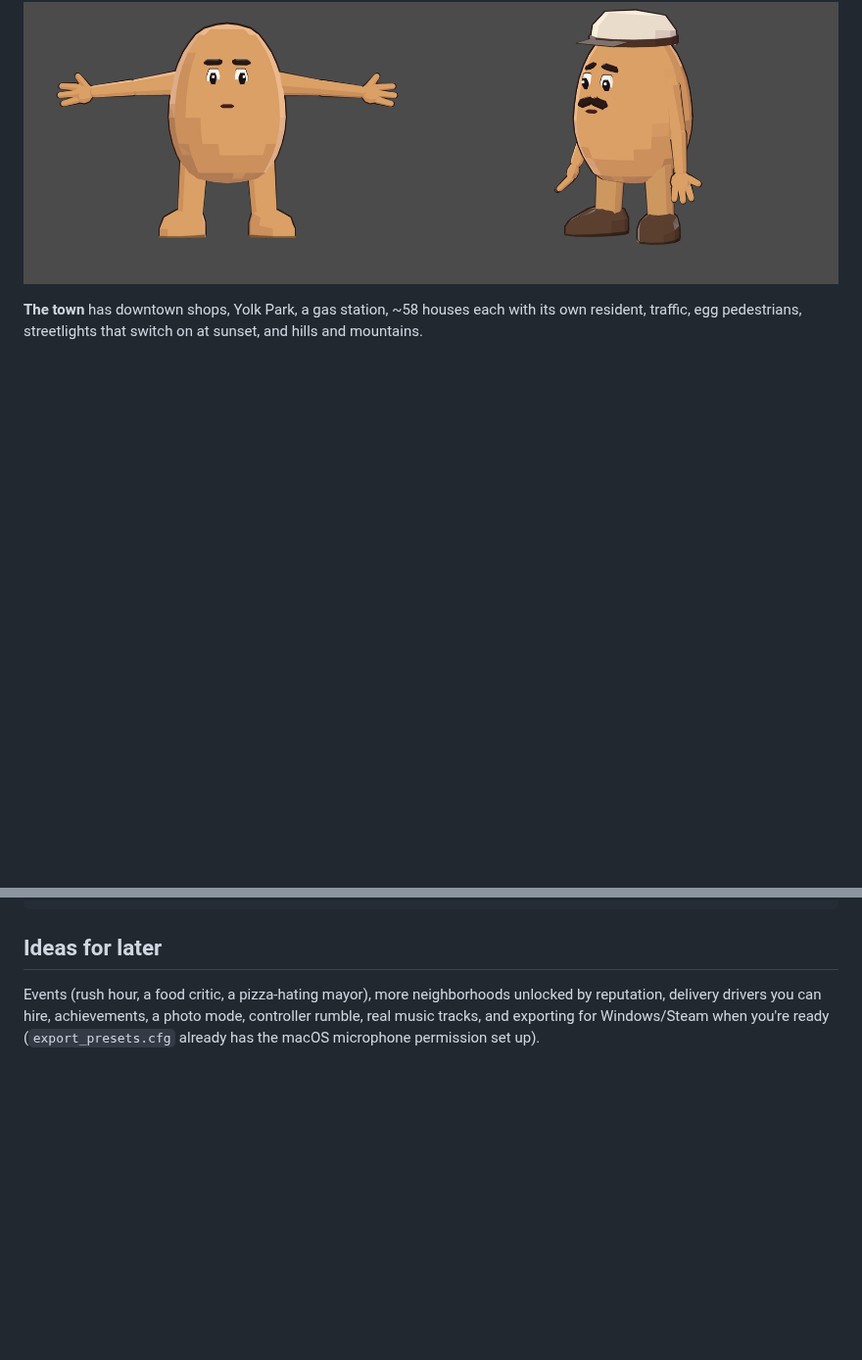
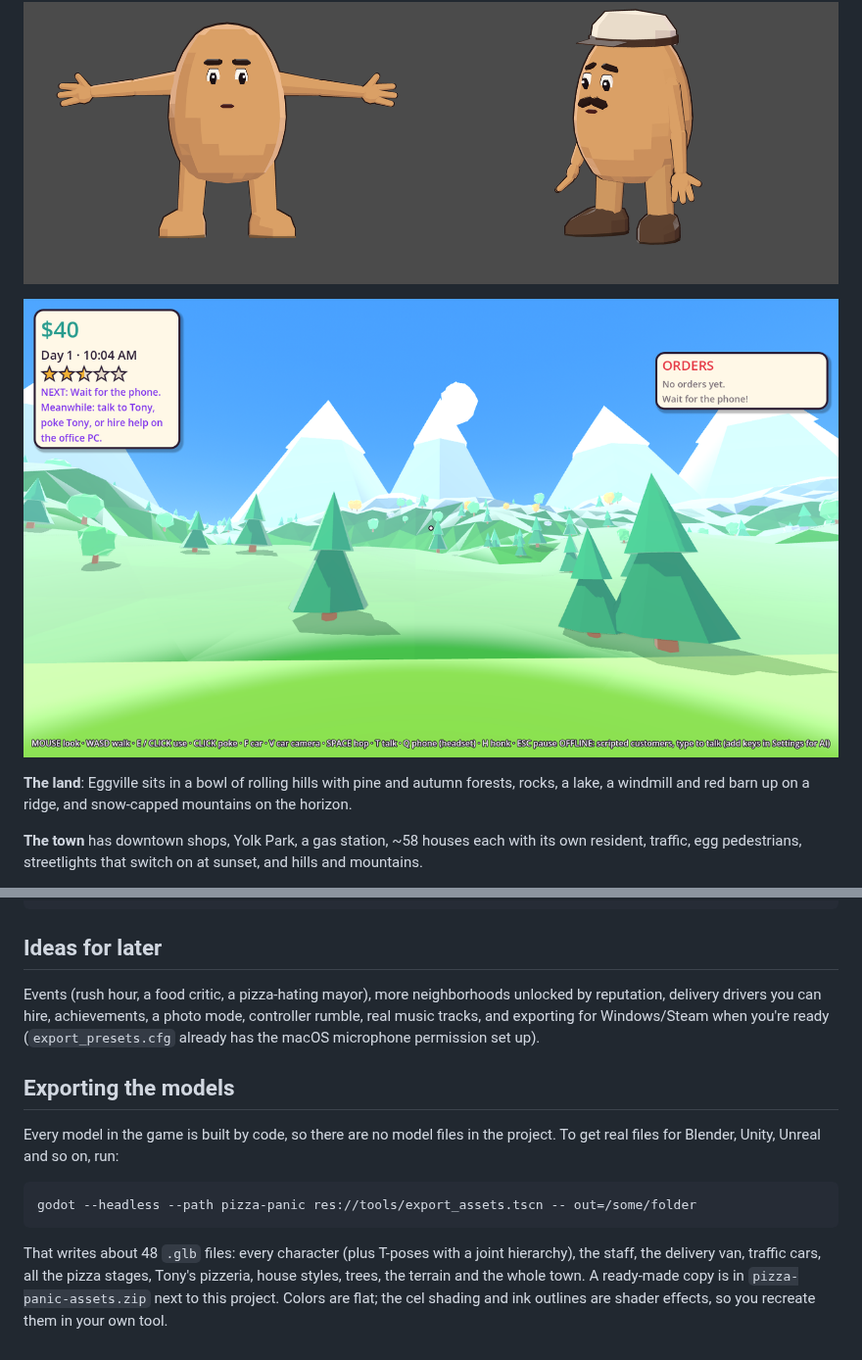
Before and after one commit to EliteBlackIce/testprojectbuild, a Markdown page: pizza-panic/README.md, 2 parts joined by grey strips. Shown at 98% size. Rendered like a GitHub page; pictures changed too: pizza-panic/docs/screenshots/hills.png (added); blank space fills up the shorter version.

Commit message:
Rolling hills terrain, smoother eggs, and an asset exporter
- Real heightfield terrain around town: rolling hills, forests (pines, round
  and autumn trees), rocks, a lake, a windmill and barn, snow-capped far mountains
- Eggs use finer meshes (body, limbs, hands, shoes) for rounder, smoother shapes
- tools/export_assets.gd exports every model as .glb (characters with named
  joints, van, traffic cars, pizza stages, pizzeria, houses, trees, terrain,
  whole town); pizza-panic-assets.zip has the exported copy

Co-Authored-By: Claude Sonnet 5.5 <noreply@anthropic.com>
Claude-Session: https://claude.ai/code/session_013kVFc28PVBNfKW8FGZvXiJ

````diff
--- a/pizza-panic/README.md
+++ b/pizza-panic/README.md
@@ -90,6 +90,11 @@ tapered arms, big four-fingered cartoon hands, thick straight legs and chunky to
 mustaches, aprons and the rest go on top, and the faces animate.
 
 ![Egg model](docs/screenshots/egg_model.png)
+
+![Rolling hills around town](docs/screenshots/hills.png)
+
+**The land**: Eggville sits in a bowl of rolling hills with pine and autumn forests, rocks, a lake,
+a windmill and red barn up on a ridge, and snow-capped mountains on the horizon.
 
 **The town** has downtown shops, Yolk Park, a gas station, ~58 houses each with its own resident,
 traffic, egg pedestrians, streetlights that switch on at sunset, and hills and mountains.
@@ -227,3 +232,19 @@ Events (rush hour, a food critic, a pizza-hating mayor), more neighborhoods unlo
 reputation, delivery drivers you can hire, achievements, a photo mode, controller rumble, real music tracks, and
 exporting for Windows/Steam when you're ready (`export_presets.cfg` already has the macOS
 microphone permission set up).
+
+
+## Exporting the models
+
+Every model in the game is built by code, so there are no model files in the project. To get real
+files for Blender, Unity, Unreal and so on, run:
+
+```sh
+godot --headless --path pizza-panic res://tools/export_assets.tscn -- out=/some/folder
+```
+
+That writes about 48 `.glb` files: every character (plus T-poses with a joint hierarchy), the
+staff, the delivery van, traffic cars, all the pizza stages, Tony's pizzeria, house styles, trees,
+the terrain and the whole town. A ready-made copy is in `pizza-panic-assets.zip` next to this
+project. Colors are flat; the cel shading and ink outlines are shader effects, so you recreate them
+in your own tool.
````
Also changed, not shown: 11 other files.
